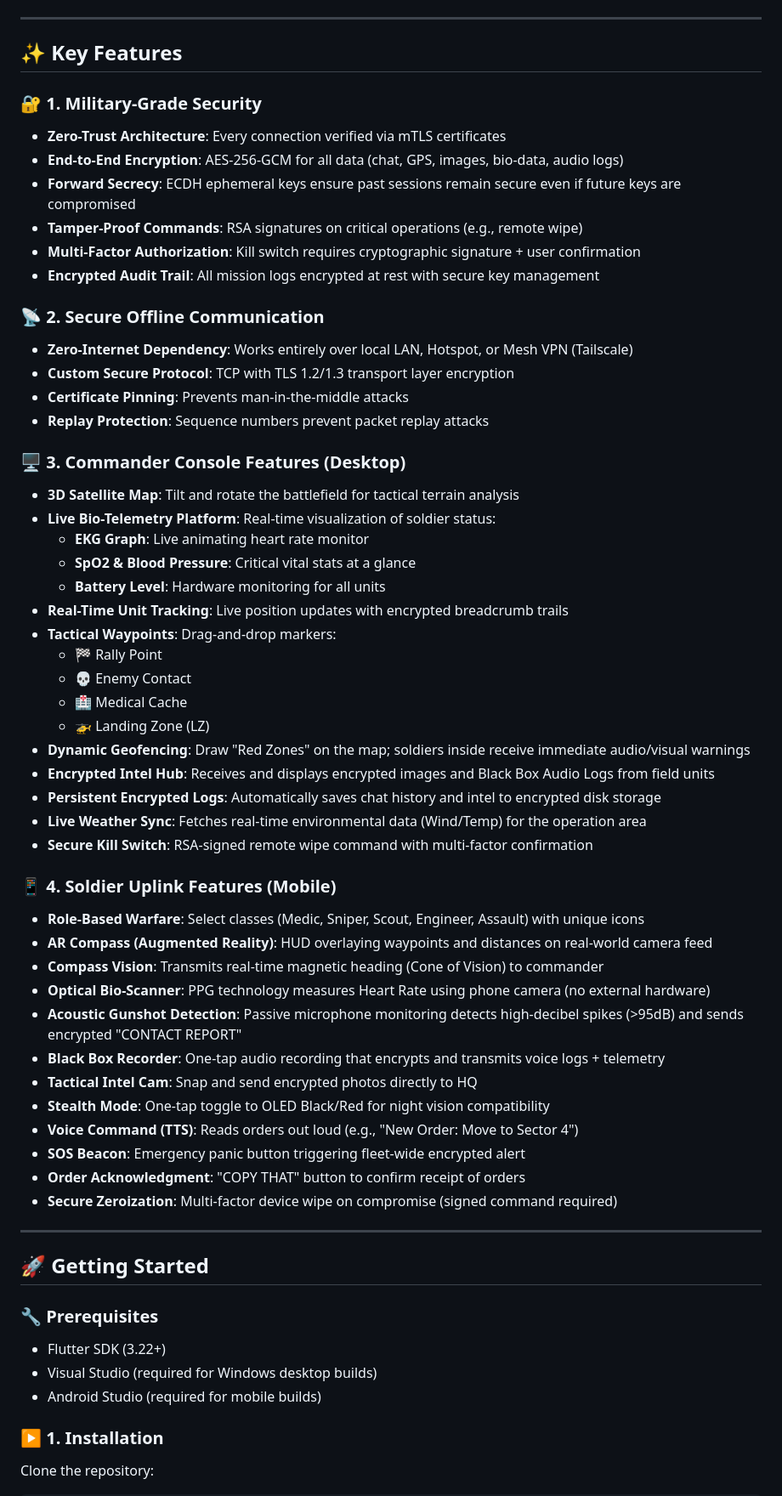
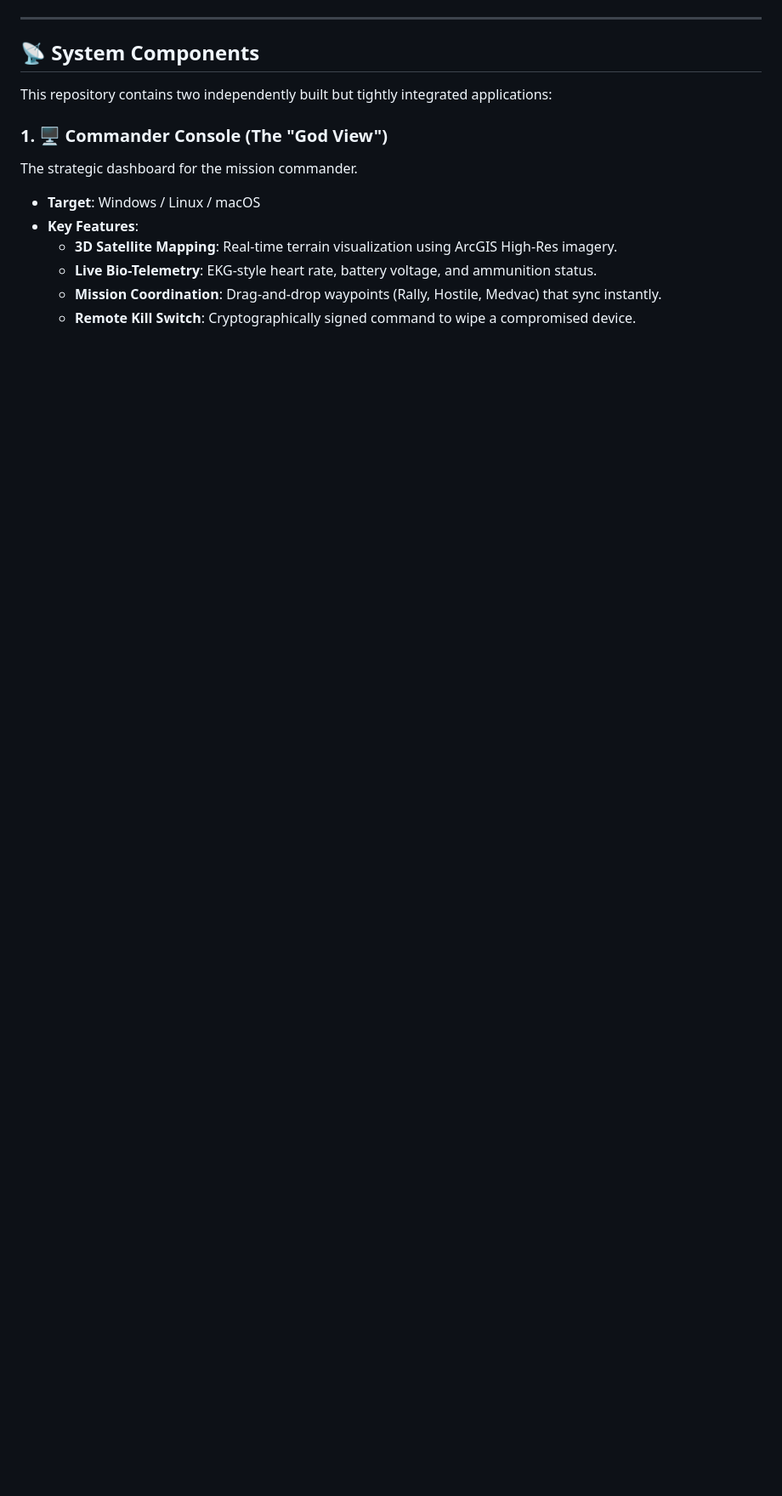
Before and after one commit to ayushmishra-18/HawkLink-Tactical, a Markdown page: README.md, the part around one of its changes. Shown at 85% size. Rendered like a GitHub page; blank space fills up the shorter version.

```diff
--- a/README.md
+++ b/README.md
@@ -53,69 +66,16 @@ The field operative's tactical interface. Features GPS tracking, SOS beacon, ste
 
 ---
 
-## **✨ Key Features**
+## **📡 System Components**
 
-### **🔐 1. Military-Grade Security**
+This repository contains two independently built but tightly integrated applications:
 
-* **Zero-Trust Architecture**: Every connection verified via mTLS certificates
-* **End-to-End Encryption**: AES-256-GCM for all data (chat, GPS, images, bio-data, audio logs)
-* **Forward Secrecy**: ECDH ephemeral keys ensure past sessions remain secure even if future keys are compromised
-* **Tamper-Proof Commands**: RSA signatures on critical operations (e.g., remote wipe)
-* **Multi-Factor Authorization**: Kill switch requires cryptographic signature + user confirmation
-* **Encrypted Audit Trail**: All mission logs encrypted at rest with secure key management
+### **1. 🖥️ Commander Console (The "God View")**
+The strategic dashboard for the mission commander.
+*   **Target**: Windows / Linux / macOS
+*   **Key Features**:
+    *   **3D Satellite Mapping**: Real-time terrain visualization using ArcGIS High-Res imagery.
+    *   **Live Bio-Telemetry**: EKG-style heart rate, battery voltage, and ammunition status.
+    *   **Mission Coordination**: Drag-and-drop waypoints (Rally, Hostile, Medvac) that sync instantly.
+    *   **Remote Kill Switch**: Cryptographically signed command to wipe a compromised device.
 
-### **📡 2. Secure Offline Communication**
-
-* **Zero-Internet Dependency**: Works entirely over local LAN, Hotspot, or Mesh VPN (Tailscale)
-* **Custom Secure Protocol**: TCP with TLS 1.2/1.3 transport layer encryption
-* **Certificate Pinning**: Prevents man-in-the-middle attacks
-* **Replay Protection**: Sequence numbers prevent packet replay attacks
-
-### **🖥️ 3. Commander Console Features (Desktop)**
-
-* **3D Satellite Map**: Tilt and rotate the battlefield for tactical terrain analysis
-* **Live Bio-Telemetry Platform**: Real-time visualization of soldier status:
-  - **EKG Graph**: Live animating heart rate monitor
-  - **SpO2 & Blood Pressure**: Critical vital stats at a glance
-  - **Battery Level**: Hardware monitoring for all units
-* **Real-Time Unit Tracking**: Live position updates with encrypted breadcrumb trails
-* **Tactical Waypoints**: Drag-and-drop markers:
-  - 🏁 Rally Point
-  - 💀 Enemy Contact
-  - 🏥 Medical Cache
-  - 🚁 Landing Zone (LZ)
-* **Dynamic Geofencing**: Draw "Red Zones" on the map; soldiers inside receive immediate audio/visual warnings
-* **Encrypted Intel Hub**: Receives and displays encrypted images and Black Box Audio Logs from field units
-* **Persistent Encrypted Logs**: Automatically saves chat history and intel to encrypted disk storage
-* **Live Weather Sync**: Fetches real-time environmental data (Wind/Temp) for the operation area
-* **Secure Kill Switch**: RSA-signed remote wipe command with multi-factor confirmation
-
-### **📱 4. Soldier Uplink Features (Mobile)**
-
-* **Role-Based Warfare**: Select classes (Medic, Sniper, Scout, Engineer, Assault) with unique icons
-* **AR Compass (Augmented Reality)**: HUD overlaying waypoints and distances on real-world camera feed
-* **Compass Vision**: Transmits real-time magnetic heading (Cone of Vision) to commander
-* **Optical Bio-Scanner**: PPG technology measures Heart Rate using phone camera (no external hardware)
-* **Acoustic Gunshot Detection**: Passive microphone monitoring detects high-decibel spikes (>95dB) and sends encrypted "CONTACT REPORT"
-* **Black Box Recorder**: One-tap audio recording that encrypts and transmits voice logs + telemetry
-* **Tactical Intel Cam**: Snap and send encrypted photos directly to HQ
-* **Stealth Mode**: One-tap toggle to OLED Black/Red for night vision compatibility
-* **Voice Command (TTS)**: Reads orders out loud (e.g., "New Order: Move to Sector 4")
-* **SOS Beacon**: Emergency panic button triggering fleet-wide encrypted alert
-* **Order Acknowledgment**: "COPY THAT" button to confirm receipt of orders
-* **Secure Zeroization**: Multi-factor device wipe on compromise (signed command required)
-
----
-
-## **🚀 Getting Started**
-
-### **🔧 Prerequisites**
-
-* Flutter SDK (3.22+)
-* Visual Studio (required for Windows desktop builds)
-* Android Studio (required for mobile builds)
-
-### **▶️ 1. Installation**
-
-Clone the repository:
-
```
Also changed, not shown: other parts of README.md (+113 -150 lines).
